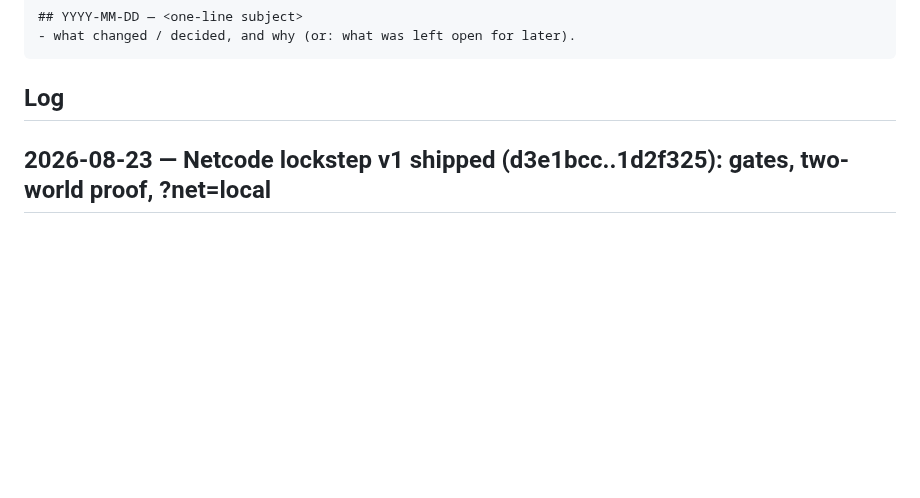
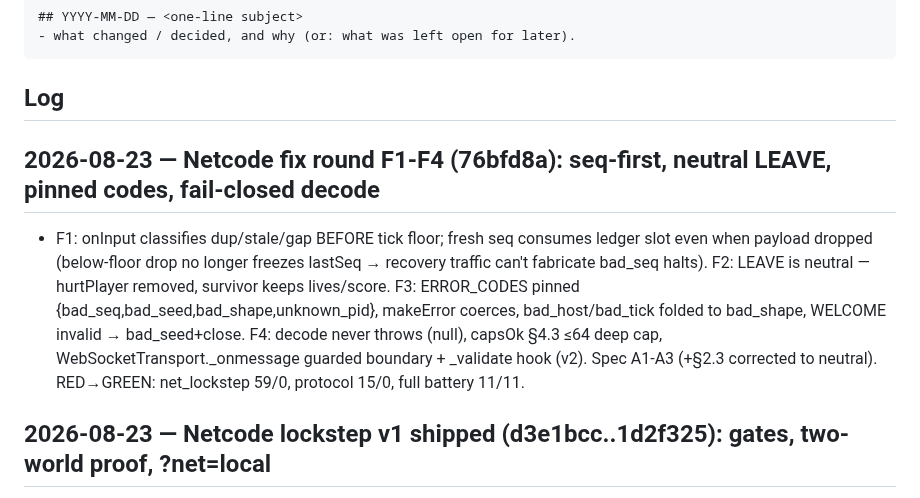
Before and after one commit to HMarzban/fusegrid, a Markdown page: MEMORY.md, the part around the change. Rendered like a GitHub page; blank space fills up the shorter version.

Commit message:
docs(net): spec amendments A1-A3

````diff
--- a/MEMORY.md
+++ b/MEMORY.md
@@ -15,6 +15,9 @@ append an entry when it makes a non-trivial change.
 ```
 
 ## Log
+
+## 2026-08-23 — Netcode fix round F1-F4 (76bfd8a): seq-first, neutral LEAVE, pinned codes, fail-closed decode
+- F1: onInput classifies dup/stale/gap BEFORE tick floor; fresh seq consumes ledger slot even when payload dropped (below-floor drop no longer freezes lastSeq → recovery traffic can't fabricate bad_seq halts). F2: LEAVE is neutral — hurtPlayer removed, survivor keeps lives/score. F3: ERROR_CODES pinned {bad_seq,bad_seed,bad_shape,unknown_pid}, makeError coerces, bad_host/bad_tick folded to bad_shape, WELCOME invalid → bad_seed+close. F4: decode never throws (null), capsOk §4.3 ≤64 deep cap, WebSocketTransport._onmessage guarded boundary + _validate hook (v2). Spec A1-A3 (+§2.3 corrected to neutral). RED→GREEN: net_lockstep 59/0, protocol 15/0, full battery 11/11.
 
 ## 2026-08-23 — Netcode lockstep v1 shipped (d3e1bcc..1d2f325): gates, two-world proof, ?net=local
 - protocol.js WELCOME/PAUSE/RESUME/RESTART/MENU/ERROR + validateInput/validateWelcome fail-closed
````
Also changed, not shown: 1 other file.
